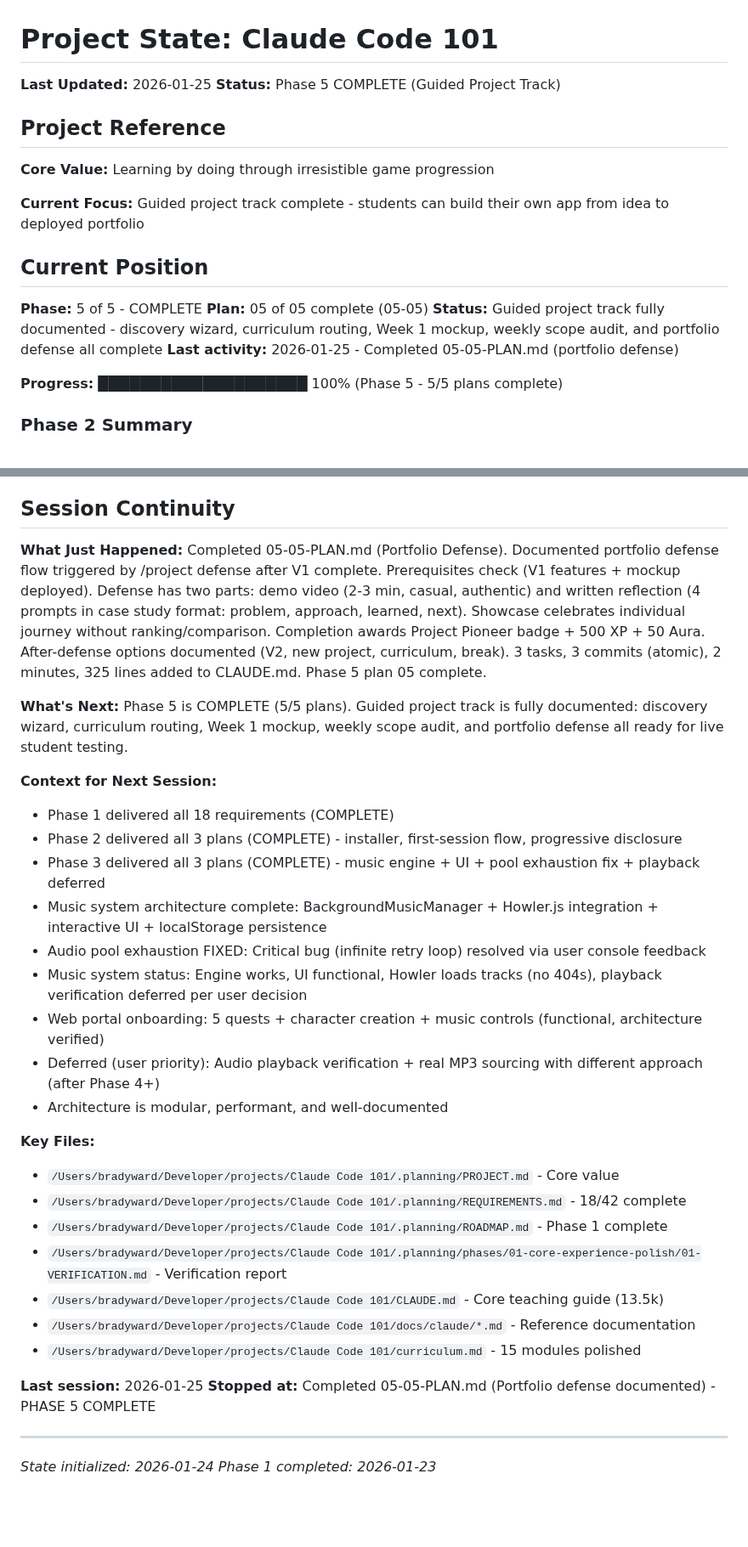
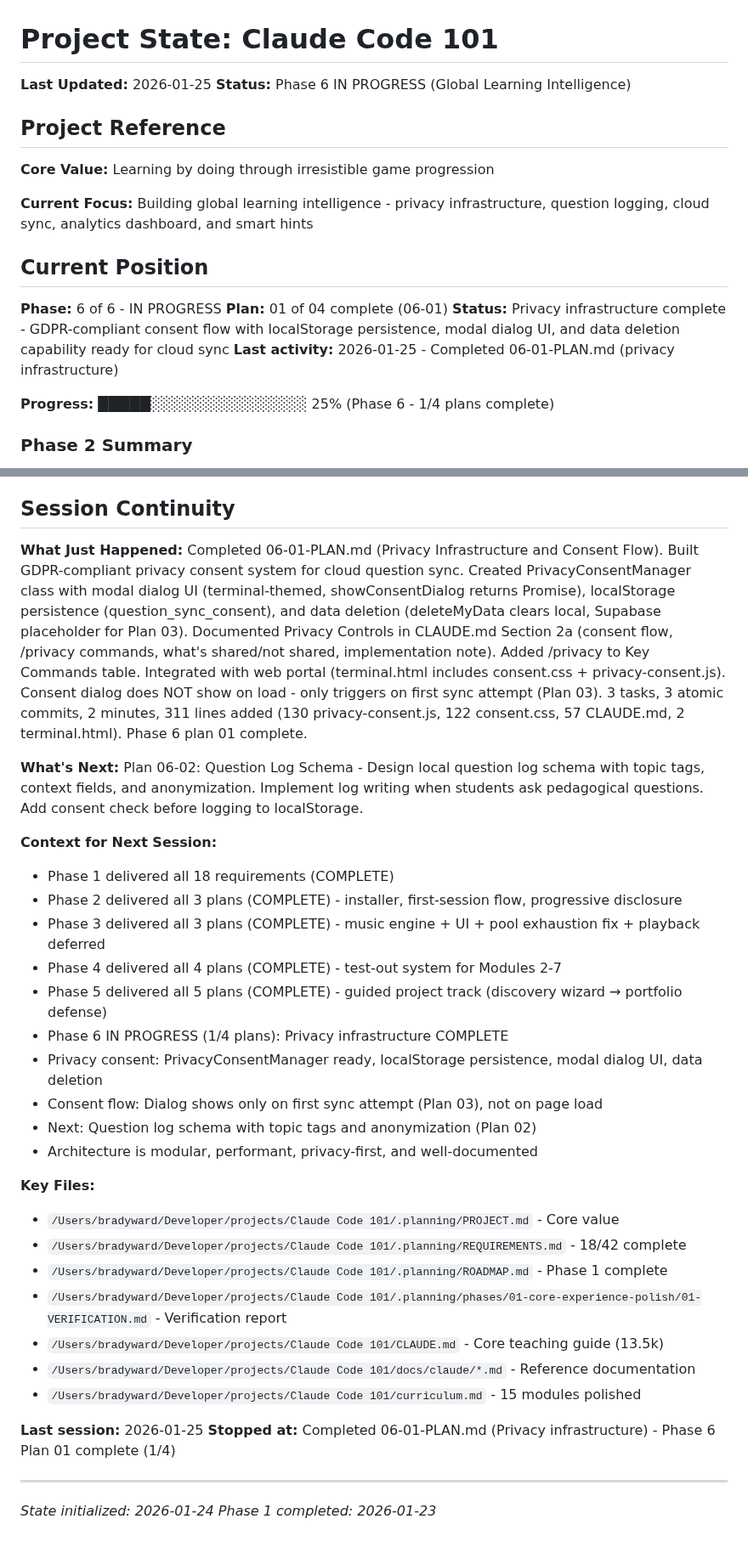
Before and after one commit to bradydward/claude-code-101, a Markdown page: .planning/STATE.md, 2 parts joined by grey strips. Shown at 85% size. Rendered like a GitHub page; blank space fills up the shorter version.

```diff
--- a/.planning/STATE.md
+++ b/.planning/STATE.md
@@ -1,22 +1,22 @@
 # Project State: Claude Code 101
 
 **Last Updated:** 2026-01-25
-**Status:** Phase 5 COMPLETE (Guided Project Track)
+**Status:** Phase 6 IN PROGRESS (Global Learning Intelligence)
 
 ## Project Reference
 
 **Core Value:** Learning by doing through irresistible game progression
 
-**Current Focus:** Guided project track complete - students can build their own app from idea to deployed portfolio
+**Current Focus:** Building global learning intelligence - privacy infrastructure, question logging, cloud sync, analytics dashboard, and smart hints
 
 ## Current Position
 
-**Phase:** 5 of 5 - COMPLETE
-**Plan:** 05 of 05 complete (05-05)
-**Status:** Guided project track fully documented - discovery wizard, curriculum routing, Week 1 mockup, weekly scope audit, and portfolio defense all complete
-**Last activity:** 2026-01-25 - Completed 05-05-PLAN.md (portfolio defense)
+**Phase:** 6 of 6 - IN PROGRESS
+**Plan:** 01 of 04 complete (06-01)
+**Status:** Privacy infrastructure complete - GDPR-compliant consent flow with localStorage persistence, modal dialog UI, and data deletion capability ready for cloud sync
+**Last activity:** 2026-01-25 - Completed 06-01-PLAN.md (privacy infrastructure)
 
-**Progress:** ████████████████████ 100% (Phase 5 - 5/5 plans complete)
+**Progress:** █████░░░░░░░░░░░░░░░ 25% (Phase 6 - 1/4 plans complete)
 
 ### Phase 2 Summary
 Students go from "I want to learn" to first real win in under 5 minutes. One-click installer handles all prerequisites (Xcode CLT, Homebrew, Node, Claude CLI) with Apple Silicon PATH handling. First-session flow awards instant XP from name choice, provides 30-second orientation, and delivers first-win tutorial after first task. Progressive disclosure unlocks features when students have context (skill tree at Module 3, shop at Module 6, sandbox at Level 5). Web portal students get acknowledged with practiced-command list and adapted teaching tone.
@@ -496,21 +517,22 @@ None.
 ## Session Continuity
 
 **What Just Happened:**
-Completed 05-05-PLAN.md (Portfolio Defense). Documented portfolio defense flow triggered by /project defense after V1 complete. Prerequisites check (V1 features + mockup deployed). Defense has two parts: demo video (2-3 min, casual, authentic) and written reflection (4 prompts in case study format: problem, approach, learned, next). Showcase celebrates individual journey without ranking/comparison. Completion awards Project Pioneer badge + 500 XP + 50 Aura. After-defense options documented (V2, new project, curriculum, break). 3 tasks, 3 commits (atomic), 2 minutes, 325 lines added to CLAUDE.md. Phase 5 plan 05 complete.
+Completed 06-01-PLAN.md (Privacy Infrastructure and Consent Flow). Built GDPR-compliant privacy consent system for cloud question sync. Created PrivacyConsentManager class with modal dialog UI (terminal-themed, showConsentDialog returns Promise), localStorage persistence (question_sync_consent), and data deletion (deleteMyData clears local, Supabase placeholder for Plan 03). Documented Privacy Controls in CLAUDE.md Section 2a (consent flow, /privacy commands, what's shared/not shared, implementation note). Added /privacy to Key Commands table. Integrated with web portal (terminal.html includes consent.css + privacy-consent.js). Consent dialog does NOT show on load - only triggers on first sync attempt (Plan 03). 3 tasks, 3 atomic commits, 2 minutes, 311 lines added (130 privacy-consent.js, 122 consent.css, 57 CLAUDE.md, 2 terminal.html). Phase 6 plan 01 complete.
 
 **What's Next:**
-Phase 5 is COMPLETE (5/5 plans). Guided project track is fully documented: discovery wizard, curriculum routing, Week 1 mockup, weekly scope audit, and portfolio defense all ready for live student testing.
+Plan 06-02: Question Log Schema - Design local question log schema with topic tags, context fields, and anonymization. Implement log writing when students ask pedagogical questions. Add consent check before logging to localStorage.
 
 **Context for Next Session:**
 - Phase 1 delivered all 18 requirements (COMPLETE)
 - Phase 2 delivered all 3 plans (COMPLETE) - installer, first-session flow, progressive disclosure
 - Phase 3 delivered all 3 plans (COMPLETE) - music engine + UI + pool exhaustion fix + playback deferred
-- Music system architecture complete: BackgroundMusicManager + Howler.js integration + interactive UI + localStorage persistence
-- Audio pool exhaustion FIXED: Critical bug (infinite retry loop) resolved via user console feedback
-- Music system status: Engine works, UI functional, Howler loads tracks (no 404s), playback verification deferred per user decision
-- Web portal onboarding: 5 quests + character creation + music controls (functional, architecture verified)
-- Deferred (user priority): Audio playback verification + real MP3 sourcing with different approach (after Phase 4+)
-- Architecture is modular, performant, and well-documented
+- Phase 4 delivered all 4 plans (COMPLETE) - test-out system for Modules 2-7
+- Phase 5 delivered all 5 plans (COMPLETE) - guided project track (discovery wizard → portfolio defense)
+- Phase 6 IN PROGRESS (1/4 plans): Privacy infrastructure COMPLETE
+- Privacy consent: PrivacyConsentManager ready, localStorage persistence, modal dialog UI, data deletion
+- Consent flow: Dialog shows only on first sync attempt (Plan 03), not on page load
+- Next: Question log schema with topic tags and anonymization (Plan 02)
+- Architecture is modular, performant, privacy-first, and well-documented
 
 **Key Files:**
 - `/Users/bradyward/Developer/projects/Claude Code 101/.planning/PROJECT.md` - Core value
@@ -522,7 +544,7 @@ Phase 5 is COMPLETE (5/5 plans). Guided project track is fully documented: disco
 - `/Users/bradyward/Developer/projects/Claude Code 101/curriculum.md` - 15 modules polished
 
 **Last session:** 2026-01-25
-**Stopped at:** Completed 05-05-PLAN.md (Portfolio defense documented) - PHASE 5 COMPLETE
+**Stopped at:** Completed 06-01-PLAN.md (Privacy infrastructure) - Phase 6 Plan 01 complete (1/4)
 
 ---
 
```
Also changed, not shown: other parts of .planning/STATE.md (+27 -6 lines), 1 other file.
